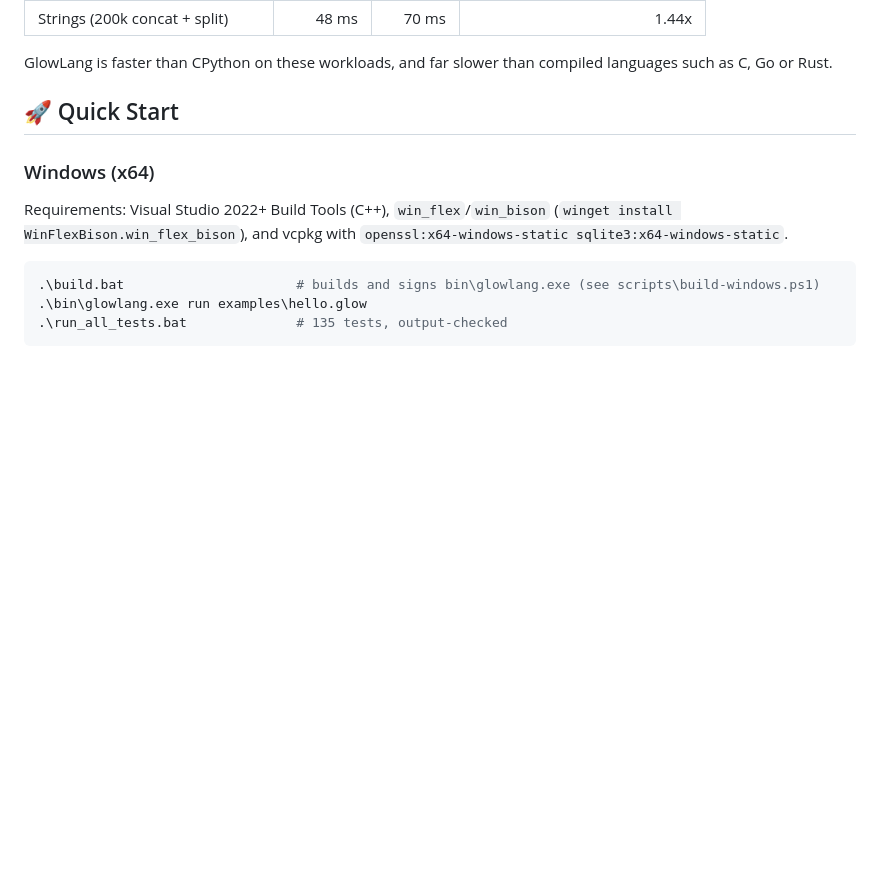
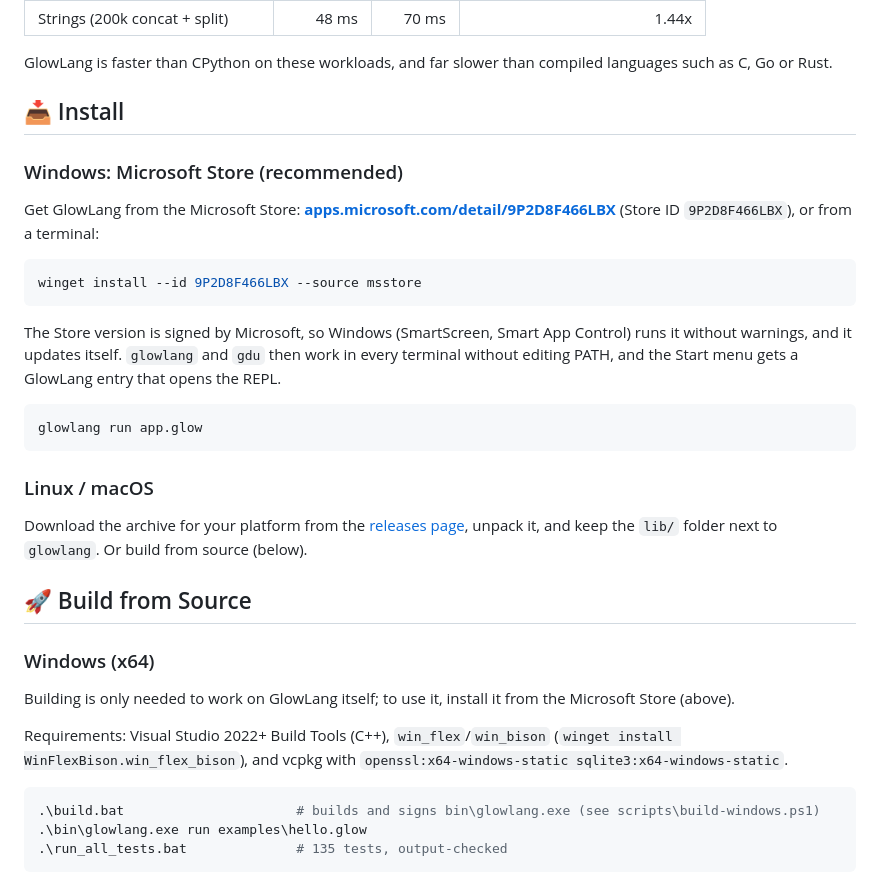
Before and after one commit to anshumali19/GlowLang-core, a Markdown page: README.md, the part around one of its changes. Rendered like a GitHub page; blank space fills up the shorter version.

````diff
--- a/README.md
+++ b/README.md
@@ -48,9 +49,31 @@ Measured with `benchmarks/run-benchmarks.ps1` on Windows (Intel i7-14650HX, MSVC
 
 GlowLang is faster than CPython on these workloads, and far slower than compiled languages such as C, Go or Rust.
 
-## 🚀 Quick Start
+## 📥 Install
+
+### Windows: Microsoft Store (recommended)
+
+Get GlowLang from the Microsoft Store: **[apps.microsoft.com/detail/9P2D8F466LBX](https://apps.microsoft.com/detail/9P2D8F466LBX)** (Store ID `9P2D8F466LBX`), or from a terminal:
+
+```powershell
+winget install --id 9P2D8F466LBX --source msstore
+```
+
+The Store version is signed by Microsoft, so Windows (SmartScreen, Smart App Control) runs it without warnings, and it updates itself. `glowlang` and `gdu` then work in every terminal without editing PATH, and the Start menu gets a GlowLang entry that opens the REPL.
+
+```powershell
+glowlang run app.glow
+```
+
+### Linux / macOS
+
+Download the archive for your platform from the [releases page](https://github.com/anshumali19/GlowLang-packages/releases/latest), unpack it, and keep the `lib/` folder next to `glowlang`. Or build from source (below).
+
+## 🚀 Build from Source
 
 ### Windows (x64)
+
+Building is only needed to work on GlowLang itself; to use it, install it from the Microsoft Store (above).
 
 Requirements: Visual Studio 2022+ Build Tools (C++), `win_flex`/`win_bison` (`winget install WinFlexBison.win_flex_bison`), and vcpkg with `openssl:x64-windows-static sqlite3:x64-windows-static`.
 
````
Also changed, not shown: other parts of README.md (+1 -0 lines), docs/getting_started.md (+29 -4 lines), docs/microsoft_store.md (+6 -0 lines).
